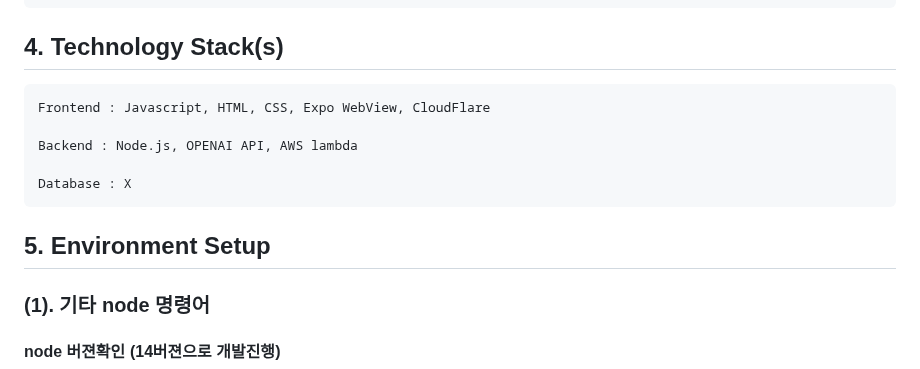
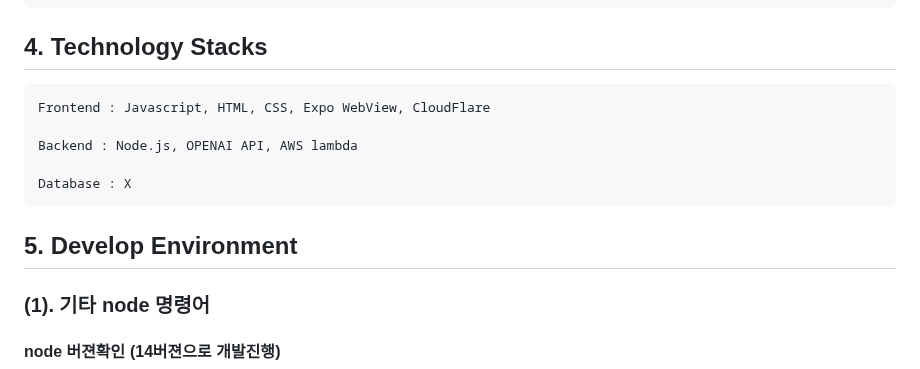
Before and after one commit to hachanghyun/AILottoAnalystWeb, a Markdown page: README.md, the part around the change. GitHub-like rendering.

```diff
--- a/README.md
+++ b/README.md
@@ -77,7 +77,7 @@
     말로 뿌듯하였습니다. 이번 프로젝트는 개발뿐만 아니라 개발외적으로 엄청나게 성장할수 있는 프로젝트였고, 하나의 개발 상품이 나오기전까지 개발자 외 다른 작업자들이
     고생을 하고있다는 사실을 다시 한번 알게되었습니다. 위 프로젝트를 통해 개발, 비개발적으로 많은 경험을 하게 되었습니다.
 
-## 4. Technology Stack(s)
+## 4. Technology Stacks
 
     Frontend : Javascript, HTML, CSS, Expo WebView, CloudFlare
 
@@ -85,7 +85,7 @@
 
     Database : X
 
-## 5. Environment Setup
+## 5. Develop Environment
 
 ### (1). 기타 node 명령어
 
```
